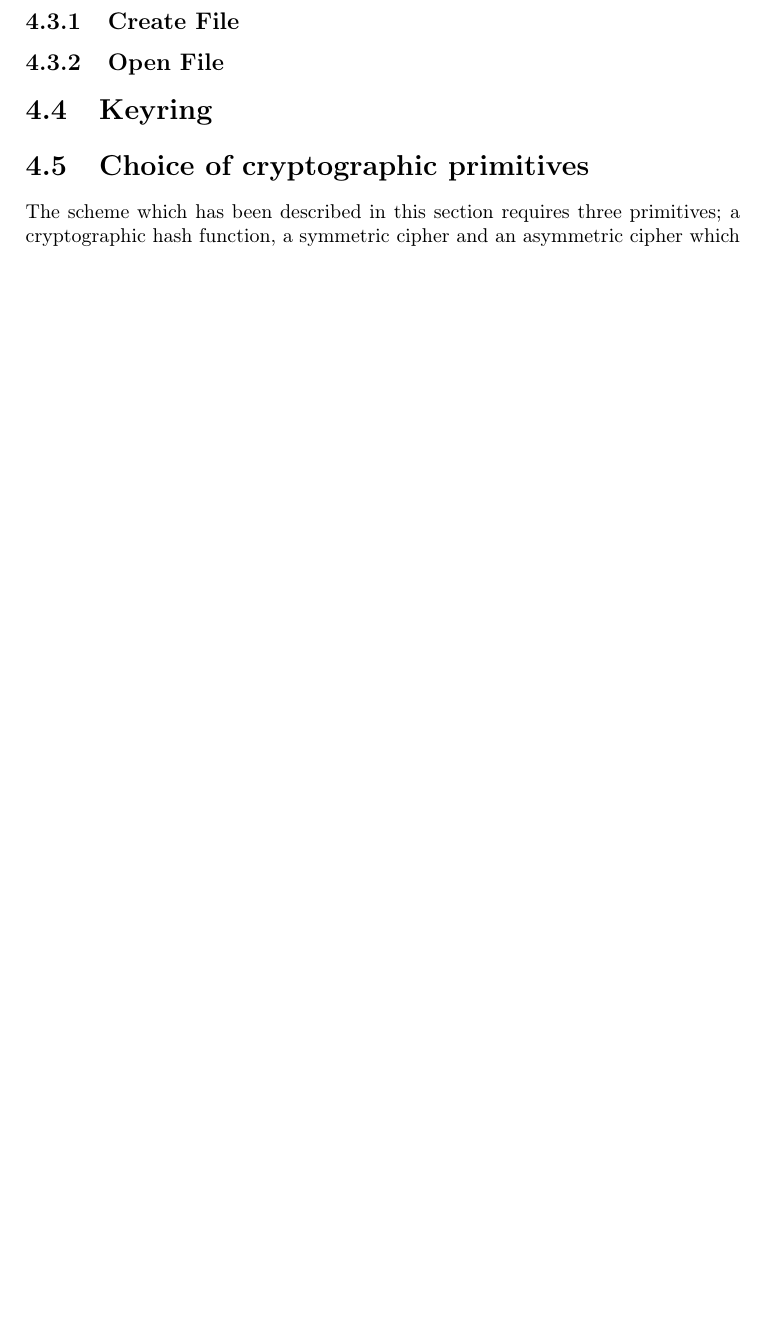
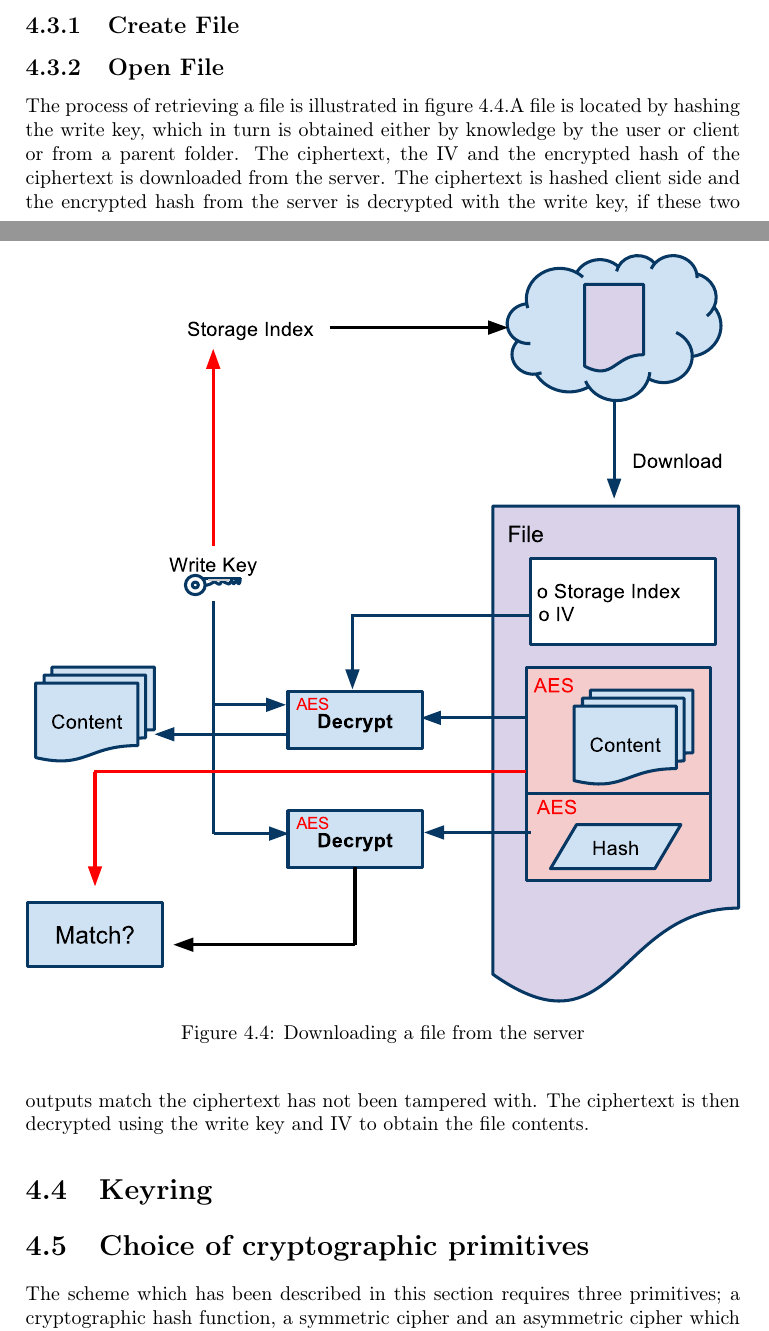
Before and after one commit to zerqent/cloud-storage-vault, a LaTeX thesis (report/main.tex): part of page 41 of 54 before the commit and two parts of pages 40 and 41 of 54 after it, the two joined at a grey line, cut so that both start at the same text, the shorter picture padded with empty space. Compiled offline with pdfLaTeX.

Commit message:
Open File description

```diff
--- a/report/main.tex
+++ b/report/main.tex
@@ -840,7 +840,21 @@ application. The ``create file'' and ``open file'' operations are considered.
 \subsection{Create File}
 
 \subsection{Open File}
+\begin{figure}[h!]
+    \centering
+    \includegraphics[width=\columnwidth]{CryptoOpenFile.pdf}
+    \caption{Downloading a file from the server}
+    \label{fig:CS:OF}
+\end{figure}
 
+The process of retrieving a file is illustrated in figure \ref{fig:CS:OF}.A
+file is located by hashing the write key, which in turn is obtained either by
+knowledge by the user or client or from a parent folder. The ciphertext, the
+\ac{IV} and the encrypted hash of the ciphertext is downloaded from the server.
+The ciphertext is hashed client side and the encrypted hash from the server is
+decrypted with the write key, if these two outputs match the ciphertext has not
+been tampered with. The ciphertext is then decrypted using the write key and
+\ac{IV} to obtain the file contents.
 
 \section{Keyring}
 
```
Also changed, not shown: report/images/CryptoOpenFile.pdf (added), report/images/CryptoOpenFile.svg (added).
